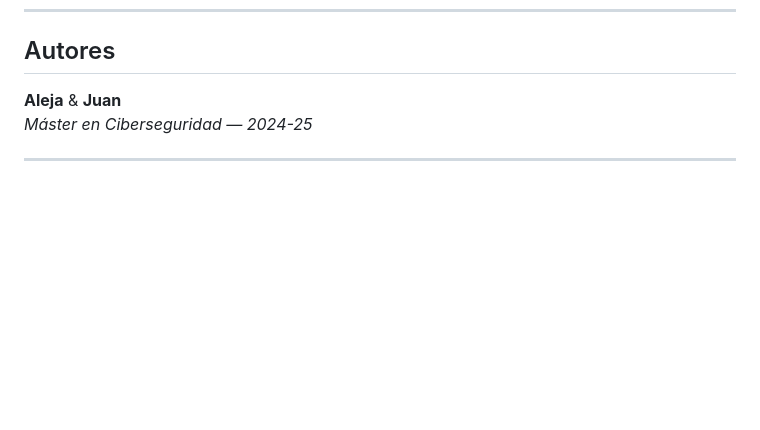
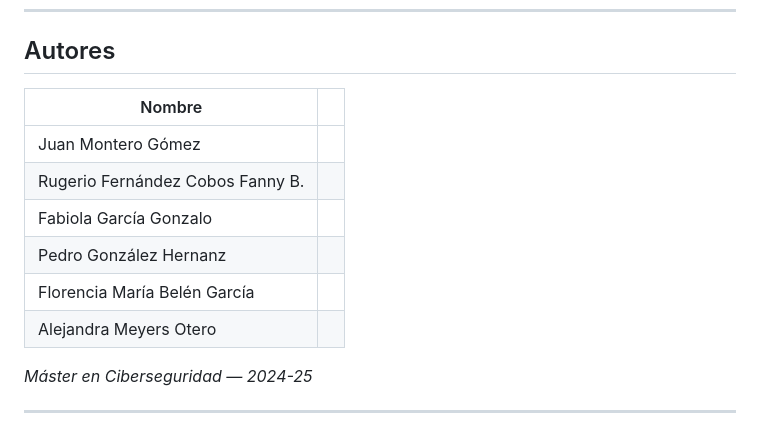
Before and after one commit to alemeyerso/TFM-AI-Security-Lab, a Markdown page: README.md, the part around the change. Rendered like a GitHub page; blank space fills up the shorter version.

Commit message:
docs: actualizar autores del TFM

```diff
--- a/README.md
+++ b/README.md
@@ -214,7 +214,15 @@ Ataques específicos de agentes con acceso a herramientas (terminal, sistema de
 
 ## Autores
 
-**Aleja** & **Juan**
+| Nombre | |
+|--------|--|
+| Juan Montero Gómez | |
+| Rugerio Fernández Cobos Fanny B. | |
+| Fabiola García Gonzalo | |
+| Pedro González Hernanz | |
+| Florencia María Belén García | |
+| Alejandra Meyers Otero | |
+
 *Máster en Ciberseguridad — 2024-25*
 
 ---
```
